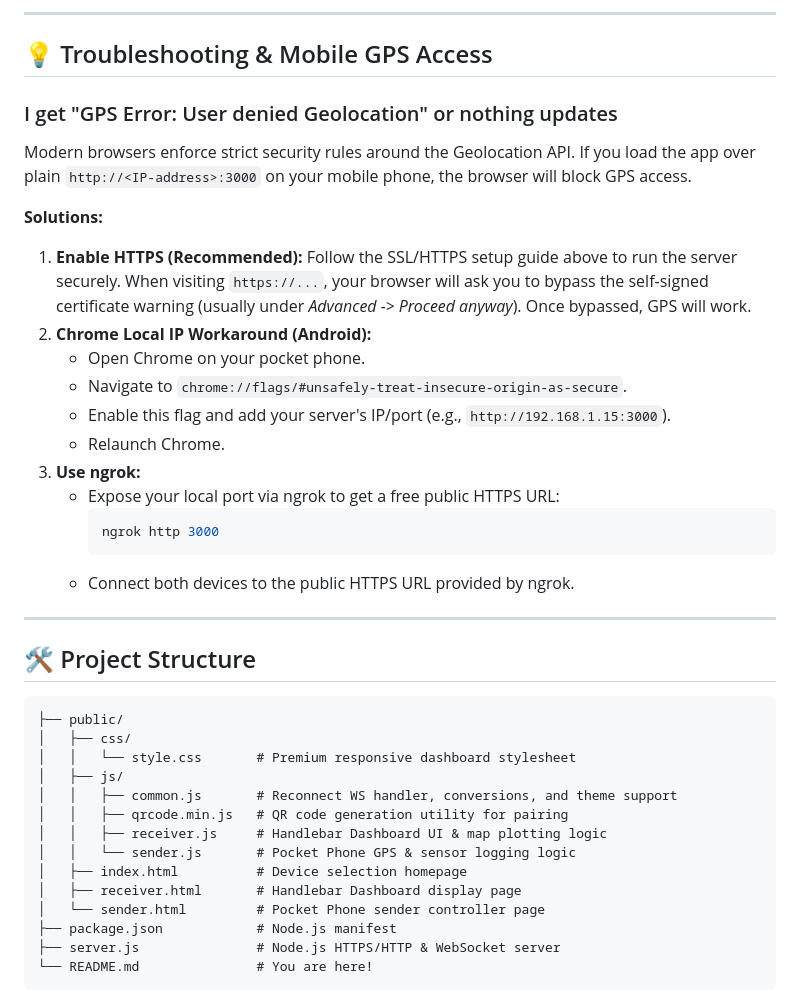
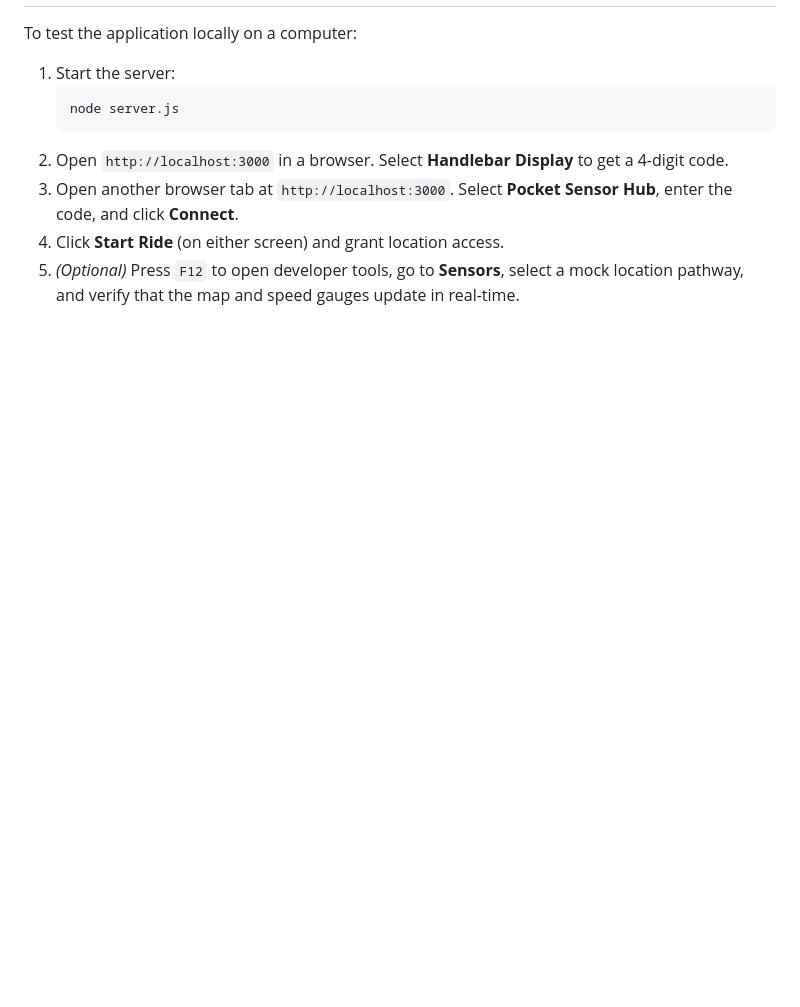
Before and after one commit to ryeruva/AeroCycle, a Markdown page: README.md, the part around one of its changes. GitHub-like rendering; blank space fills up the shorter version.

````diff
--- a/README.md
+++ b/README.md
@@ -79,41 +76,9 @@ Once started, the console will print your local network IP (e.g., `192.168.1.15`
----
-
-## 💡 Troubleshooting & Mobile GPS Access
-
-### I get "GPS Error: User denied Geolocation" or nothing updates
-Modern browsers enforce strict security rules around the Geolocation API. If you load the app over plain `http://<IP-address>:3000` on your mobile phone, the browser will block GPS access.
-
-**Solutions:**
-1. **Enable HTTPS (Recommended):** Follow the SSL/HTTPS setup guide above to run the server securely. When visiting `https://...`, your browser will ask you to bypass the self-signed certificate warning (usually under *Advanced -> Proceed anyway*). Once bypassed, GPS will work.
-2. **Chrome Local IP Workaround (Android):**
-   - Open Chrome on your pocket phone.
-   - Navigate to `chrome://flags/#unsafely-treat-insecure-origin-as-secure`.
-   - Enable this flag and add your server's IP/port (e.g., `http://192.168.1.15:3000`).
-   - Relaunch Chrome.
-3. **Use ngrok:**
-   - Expose your local port via ngrok to get a free public HTTPS URL:
-     ```bash
-     ngrok http 3000
-     ```
-   - Connect both devices to the public HTTPS URL provided by ngrok.
-
----
-
-## 🛠️ Project Structure
-
-```
-├── public/
-│   ├── css/
-│   │   └── style.css       # Premium responsive dashboard stylesheet
-│   ├── js/
-│   │   ├── common.js       # Reconnect WS handler, conversions, and theme support
-│   │   ├── qrcode.min.js   # QR code generation utility for pairing
-│   │   ├── receiver.js     # Handlebar Dashboard UI & map plotting logic
-│   │   └── sender.js       # Pocket Phone GPS & sensor logging logic
-│   ├── index.html          # Device selection homepage
-│   ├── receiver.html       # Handlebar Dashboard display page
-│   └── sender.html         # Pocket Phone sender controller page
-├── package.json            # Node.js manifest
-├── server.js               # Node.js HTTPS/HTTP & WebSocket server
-└── README.md               # You are here!
-```
+To test the application locally on a computer:
+1. Start the server:
+   ```bash
+   node server.js
+   ```
+2. Open `http://localhost:3000` in a browser. Select **Handlebar Display** to get a 4-digit code.
+3. Open another browser tab at `http://localhost:3000`. Select **Pocket Sensor Hub**, enter the code, and click **Connect**.
+4. Click **Start Ride** (on either screen) and grant location access.
+5. *(Optional)* Press `F12` to open developer tools, go to **Sensors**, select a mock location pathway, and verify that the map and speed gauges update in real-time.
````
Also changed, not shown: other parts of README.md (+61 -64 lines).
